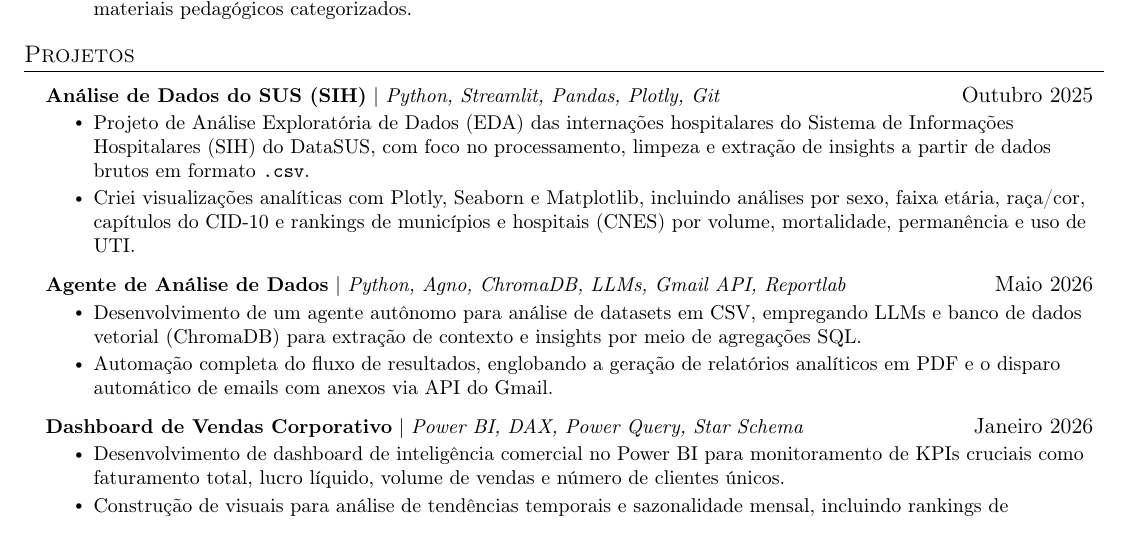
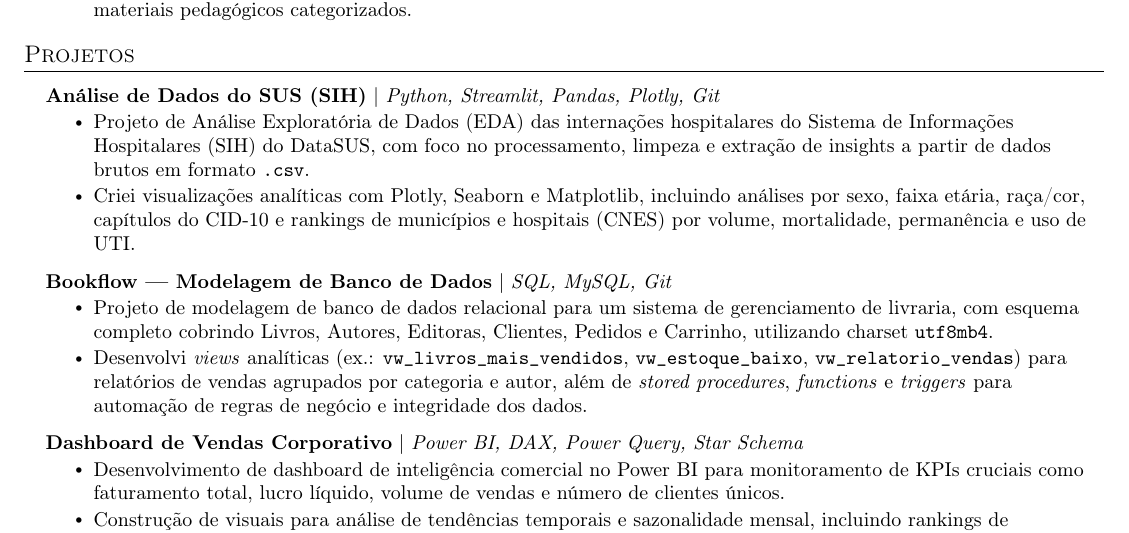
Before and after one commit to Maikoandre/Resume, a LaTeX document (main.tex): part of the page, cut so that both start at the same text. Compiled offline with pdfLaTeX.

Commit message:
fix: Update project details and fix log timestamps in resume

```diff
--- a/main.tex
+++ b/main.tex
@@ -173,17 +173,21 @@
 \section{Projetos}
     \resumeSubHeadingListStart{}
 
-      \resumeProjectHeading{\textbf{Análise de Dados do SUS (SIH)} $|$ \emph{Python, Streamlit, Pandas, Plotly, Git}}{Outubro 2025}
+      \resumeProjectHeading{\textbf{Análise de Dados do SUS (SIH)} $|$ \emph{Python, Streamlit, Pandas, Plotly, Git}}{}
           \resumeItemListStart{}
             \resumeItem{Projeto de Análise Exploratória de Dados (EDA) das internações hospitalares do Sistema de Informações Hospitalares (SIH) do DataSUS, com foco no processamento, limpeza e extração de insights a partir de dados brutos em formato \texttt{.csv}.}
             \resumeItem{Criei visualizações analíticas com Plotly, Seaborn e Matplotlib, incluindo análises por sexo, faixa etária, raça/cor, capítulos do CID-10 e rankings de municípios e hospitais (CNES) por volume, mortalidade, permanência e uso de UTI.}
           \resumeItemListEnd{}
-
-      \resumeProjectHeading{\textbf{Agente de Análise de Dados} $|$ \emph{Python, Agno, ChromaDB, LLMs, Gmail API, Reportlab}}{Maio 2026}
-      \resumeItemListStart{}
-        \resumeItem{Desenvolvimento de um agente autônomo para análise de datasets em CSV, empregando LLMs e banco de dados vetorial (ChromaDB) para extração de contexto e insights por meio de agregações SQL.}
-        \resumeItem{Automação completa do fluxo de resultados, englobando a geração de relatórios analíticos em PDF e o disparo automático de emails com anexos via API do Gmail.}
-      \resumeItemListEnd{}
+      \resumeProjectHeading{\textbf{Bookflow — Modelagem de Banco de Dados} $|$ \emph{SQL, MySQL, Git}}{}
+          \resumeItemListStart{}
+            \resumeItem{Projeto de modelagem de banco de dados relacional para um sistema de gerenciamento de livraria, com esquema completo cobrindo Livros, Autores, Editoras, Clientes, Pedidos e Carrinho, utilizando charset \texttt{utf8mb4}.}
+            \resumeItem{Desenvolvi \textit{views} analíticas (ex.: \texttt{vw\_livros\_mais\_vendidos}, \texttt{vw\_estoque\_baixo}, \texttt{vw\_relatorio\_vendas}) para relatórios de vendas agrupados por categoria e autor, além de \textit{stored procedures}, \textit{functions} e \textit{triggers} para automação de regras de negócio e integridade dos dados.}
+          \resumeItemListEnd{}
+      % \resumeProjectHeading{\textbf{Agente de Análise de Dados} $|$ \emph{Python, Agno, ChromaDB, LLMs, Gmail API, Reportlab}}{Maio 2026}
+      % \resumeItemListStart{}
+      %   \resumeItem{Desenvolvimento de um agente autônomo para análise de datasets em CSV, empregando LLMs e banco de dados vetorial (ChromaDB) para extração de contexto e insights por meio de agregações SQL.}
+      %   \resumeItem{Automação completa do fluxo de resultados, englobando a geração de relatórios analíticos em PDF e o disparo automático de emails com anexos via API do Gmail.}
+      % \resumeItemListEnd{}
 
       % \resumeProjectHeading{\textbf{Dashboard SAC (Atendimento ao Consumidor)} $|$ \emph{Power BI, DAX, Power Query, Star Schema}}{Janeiro 2026}
       %   \resumeItemListStart{}
@@ -191,7 +195,7 @@
       %     \resumeItem{Construção de ETL com Power Query (Linguagem M) a partir de planilhas Excel, modelagem de dados em Star Schema e criação de medidas DAX para cálculo de tempo de atendimento, médias de retorno e taxa de cancelamentos.}
       %   \resumeItemListEnd{}
 
-      \resumeProjectHeading{\textbf{Dashboard de Vendas Corporativo} $|$ \emph{Power BI, DAX, Power Query, Star Schema}}{Janeiro 2026}
+      \resumeProjectHeading{\textbf{Dashboard de Vendas Corporativo} $|$ \emph{Power BI, DAX, Power Query, Star Schema}}{}
           \resumeItemListStart{}
             \resumeItem{Desenvolvimento de dashboard de inteligência comercial no Power BI para monitoramento de KPIs cruciais como faturamento total, lucro líquido, volume de vendas e número de clientes únicos.}
             \resumeItem{Construção de visuais para análise de tendências temporais e sazonalidade mensal, incluindo rankings de desempenho por marca e mapeamento interativo de vendas por continente.}
```
Also changed, not shown: main.pdf, 2 other files.
